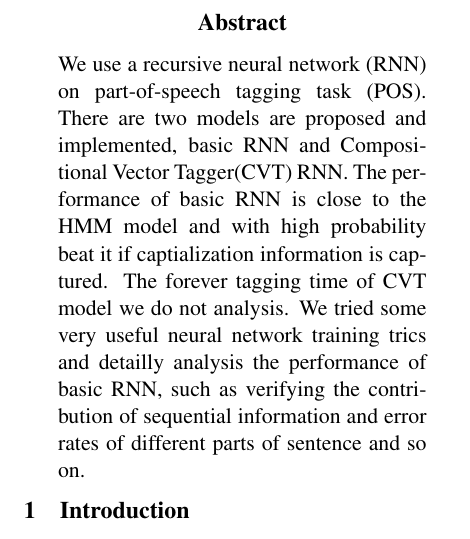
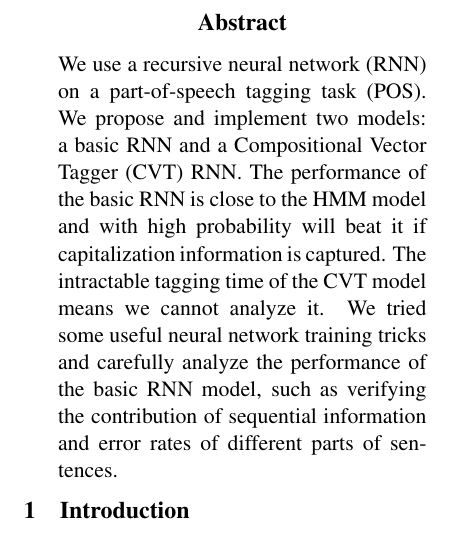
Before and after one commit to robertsdionne/nlp, a LaTeX paper (paper/paper.tex): part of one column of page 1 of 8, cut so that both start at the same text. Compiled offline with pdfLaTeX.

Commit message:
Revise abstract.

```diff
--- a/paper/paper.tex
+++ b/paper/paper.tex
@@ -57,7 +57,7 @@
 \begin{document}
 \maketitle
 \begin{abstract}
-We use a recursive neural network (RNN) on part-of-speech tagging task (POS). There are two models are proposed and implemented, basic RNN and Compositional Vector Tagger(CVT) RNN. The performance of basic RNN is close to the HMM model and with high probability beat it if captialization information is captured. The forever tagging time of CVT model we do not analysis. We tried some very useful neural network training trics and detailly analysis the performance of basic RNN, such as verifying the contribution of sequential information and error rates of different parts of sentence and so on.
+We use a recursive neural network (RNN) on a part-of-speech tagging task (POS). We propose and implement two models: a basic RNN and a Compositional Vector Tagger (CVT) RNN. The performance of the basic RNN is close to the HMM model and with high probability will beat it if capitalization information is captured. The intractable tagging time of the CVT model means we cannot analyze it. We tried some useful neural network training tricks and carefully analyze the performance of the basic RNN model, such as verifying the contribution of sequential information and error rates of different parts of sentences.
 \end{abstract}
 
 \section{Introduction}
```
